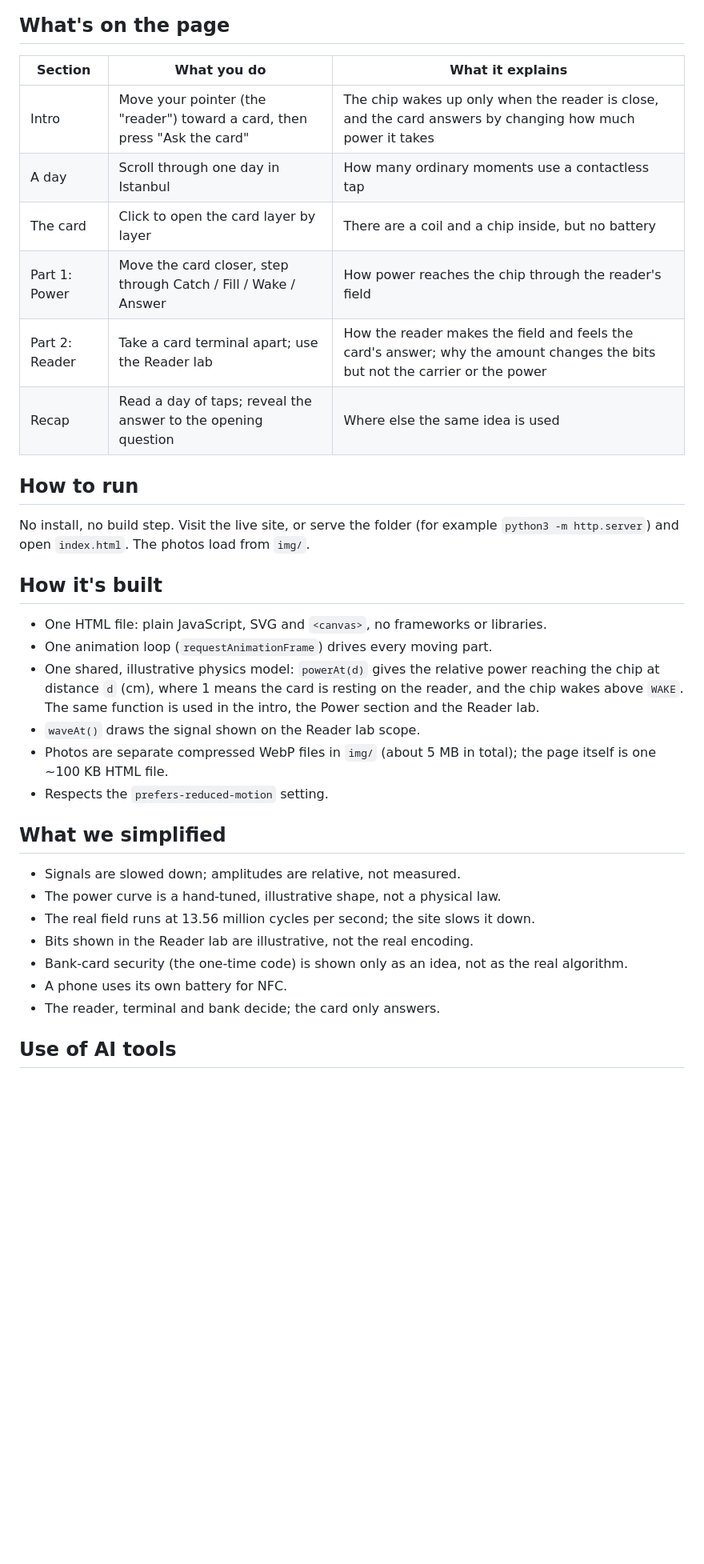
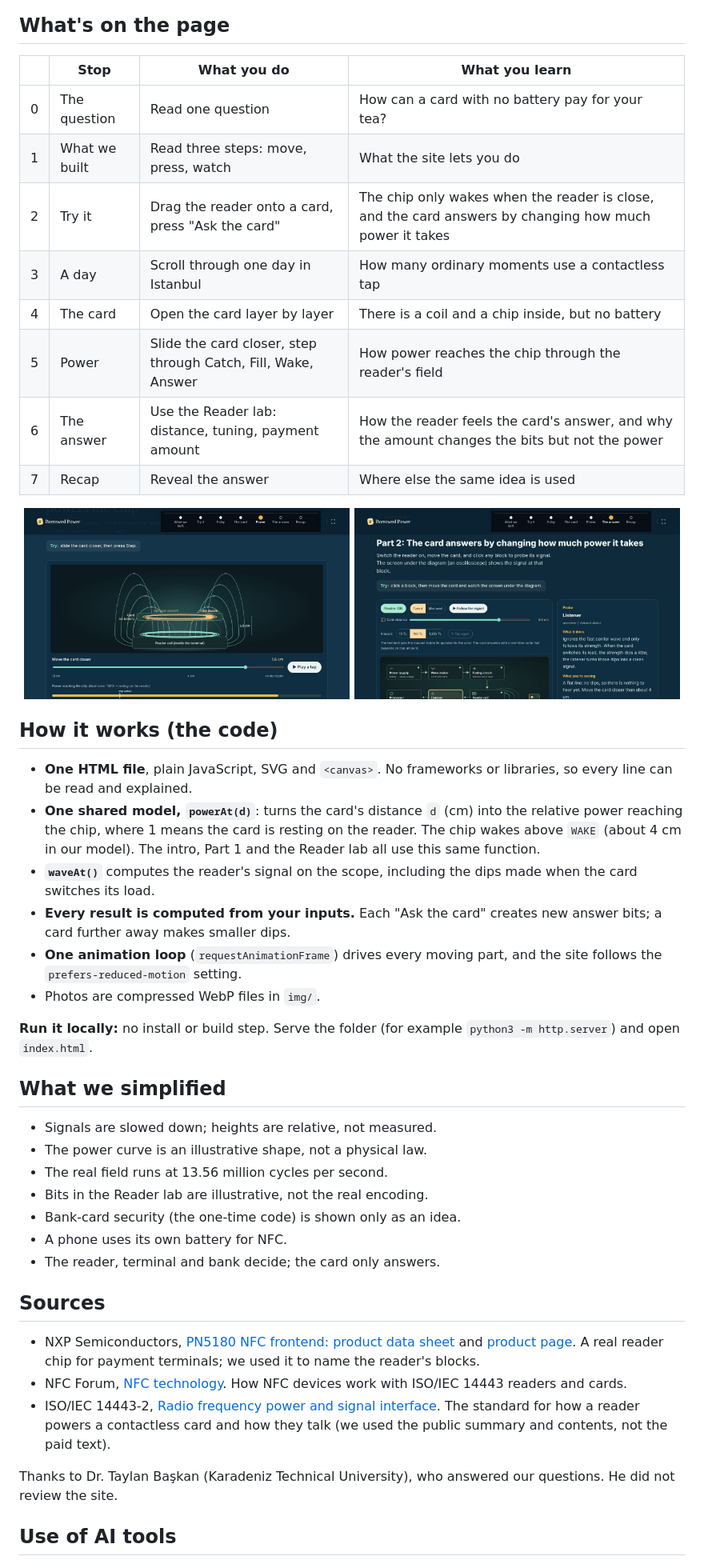
Before and after one commit to Mensar10/borrowed-power, a Markdown page: README.md, the part around one of its changes. Shown at 80% size. Drawn GitHub-style; pictures changed too: docs/power.jpg (added), docs/reader-lab.jpg (added); blank space fills up the shorter version.

```diff
--- a/README.md
+++ b/README.md
@@ -13,37 +33,50 @@ The reader's magnetic field powers the chip, and the card answers by changing ho
 
 ## What's on the page
 
-| Section | What you do | What it explains |
-|---|---|---|
-| Intro | Move your pointer (the "reader") toward a card, then press "Ask the card" | The chip wakes up only when the reader is close, and the card answers by changing how much power it takes |
-| A day | Scroll through one day in Istanbul | How many ordinary moments use a contactless tap |
-| The card | Click to open the card layer by layer | There are a coil and a chip inside, but no battery |
-| Part 1: Power | Move the card closer, step through Catch / Fill / Wake / Answer | How power reaches the chip through the reader's field |
-| Part 2: Reader | Take a card terminal apart; use the Reader lab | How the reader makes the field and feels the card's answer; why the amount changes the bits but not the carrier or the power |
-| Recap | Read a day of taps; reveal the answer to the opening question | Where else the same idea is used |
+| | Stop | What you do | What you learn |
+|---|---|---|---|
+| 0 | The question | Read one question | How can a card with no battery pay for your tea? |
+| 1 | What we built | Read three steps: move, press, watch | What the site lets you do |
+| 2 | Try it | Drag the reader onto a card, press "Ask the card" | The chip only wakes when the reader is close, and the card answers by changing how much power it takes |
+| 3 | A day | Scroll through one day in Istanbul | How many ordinary moments use a contactless tap |
+| 4 | The card | Open the card layer by layer | There is a coil and a chip inside, but no battery |
+| 5 | Power | Slide the card closer, step through Catch, Fill, Wake, Answer | How power reaches the chip through the reader's field |
+| 6 | The answer | Use the Reader lab: distance, tuning, payment amount | How the reader feels the card's answer, and why the amount changes the bits but not the power |
+| 7 | Recap | Reveal the answer | Where else the same idea is used |
 
-## How to run
+<p align="center">
+  <img src="docs/power.jpg" alt="Part 1: the card above the reader coil, with field loops passing through both" width="49%">
+  <img src="docs/reader-lab.jpg" alt="Part 2: the Reader lab with the block diagram and the signal scope" width="49%">
+</p>
 
-No install, no build step. Visit the live site, or serve the folder (for example `python3 -m http.server`) and open `index.html`. The photos load from `img/`.
+## How it works (the code)
 
-## How it's built
+- **One HTML file**, plain JavaScript, SVG and `<canvas>`. No frameworks or libraries, so every line can be read and explained.
+- **One shared model, `powerAt(d)`**: turns the card's distance `d` (cm) into the relative power reaching the chip, where 1 means the card is resting on the reader. The chip wakes above `WAKE` (about 4 cm in our model). The intro, Part 1 and the Reader lab all use this same function.
+- **`waveAt()`** computes the reader's signal on the scope, including the dips made when the card switches its load.
+- **Every result is computed from your inputs.** Each "Ask the card" creates new answer bits; a card further away makes smaller dips.
+- **One animation loop** (`requestAnimationFrame`) drives every moving part, and the site follows the `prefers-reduced-motion` setting.
+- Photos are compressed WebP files in `img/`.
 
-- One HTML file: plain JavaScript, SVG and `<canvas>`, no frameworks or libraries.
-- One animation loop (`requestAnimationFrame`) drives every moving part.
-- One shared, illustrative physics model: `powerAt(d)` gives the relative power reaching the chip at distance `d` (cm), where 1 means the card is resting on the reader, and the chip wakes above `WAKE`. The same function is used in the intro, the Power section and the Reader lab.
-- `waveAt()` draws the signal shown on the Reader lab scope.
-- Photos are separate compressed WebP files in `img/` (about 5 MB in total); the page itself is one ~100 KB HTML file.
-- Respects the `prefers-reduced-motion` setting.
+**Run it locally:** no install or build step. Serve the folder (for example `python3 -m http.server`) and open `index.html`.
 
 ## What we simplified
 
-- Signals are slowed down; amplitudes are relative, not measured.
-- The power curve is a hand-tuned, illustrative shape, not a physical law.
-- The real field runs at 13.56 million cycles per second; the site slows it down.
-- Bits shown in the Reader lab are illustrative, not the real encoding.
-- Bank-card security (the one-time code) is shown only as an idea, not as the real algorithm.
+- Signals are slowed down; heights are relative, not measured.
+- The power curve is an illustrative shape, not a physical law.
+- The real field runs at 13.56 million cycles per second.
+- Bits in the Reader lab are illustrative, not the real encoding.
+- Bank-card security (the one-time code) is shown only as an idea.
 - A phone uses its own battery for NFC.
 - The reader, terminal and bank decide; the card only answers.
 
+## Sources
+
+- NXP Semiconductors, [PN5180 NFC frontend: product data sheet](https://www.nxp.com/docs/en/data-sheet/PN5180A0XX_C3_C4.pdf) and [product page](https://www.nxp.com/products/rfid-nfc/nfc-hf/nfc-readers/full-nfc-forum-compliant-frontend-ic:PN5180). A real reader chip for payment terminals; we used it to name the reader's blocks.
+- NFC Forum, [NFC technology](https://nfc-forum.org/learn/nfc-technology). How NFC devices work with ISO/IEC 14443 readers and cards.
+- ISO/IEC 14443-2, [Radio frequency power and signal interface](https://webstore.ansi.org/Standards/ISO/ISOIEC144432020). The standard for how a reader powers a contactless card and how they talk (we used the public summary and contents, not the paid text).
+
+Thanks to Dr. Taylan Başkan (Karadeniz Technical University), who answered our questions. He did not review the site.
+
 ## Use of AI tools
 
```
Also changed, not shown: other parts of README.md (+28 -18 lines), docs/hero.jpg (added), docs/try-it.jpg (added), 2 other files.
